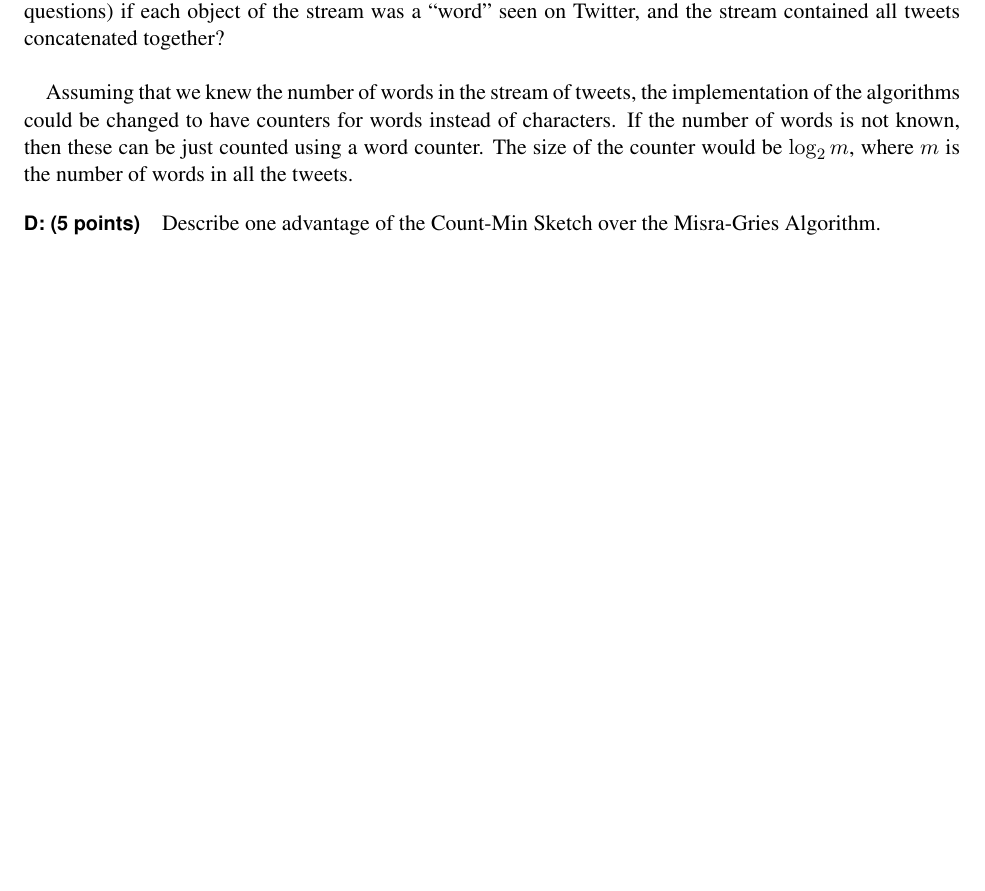
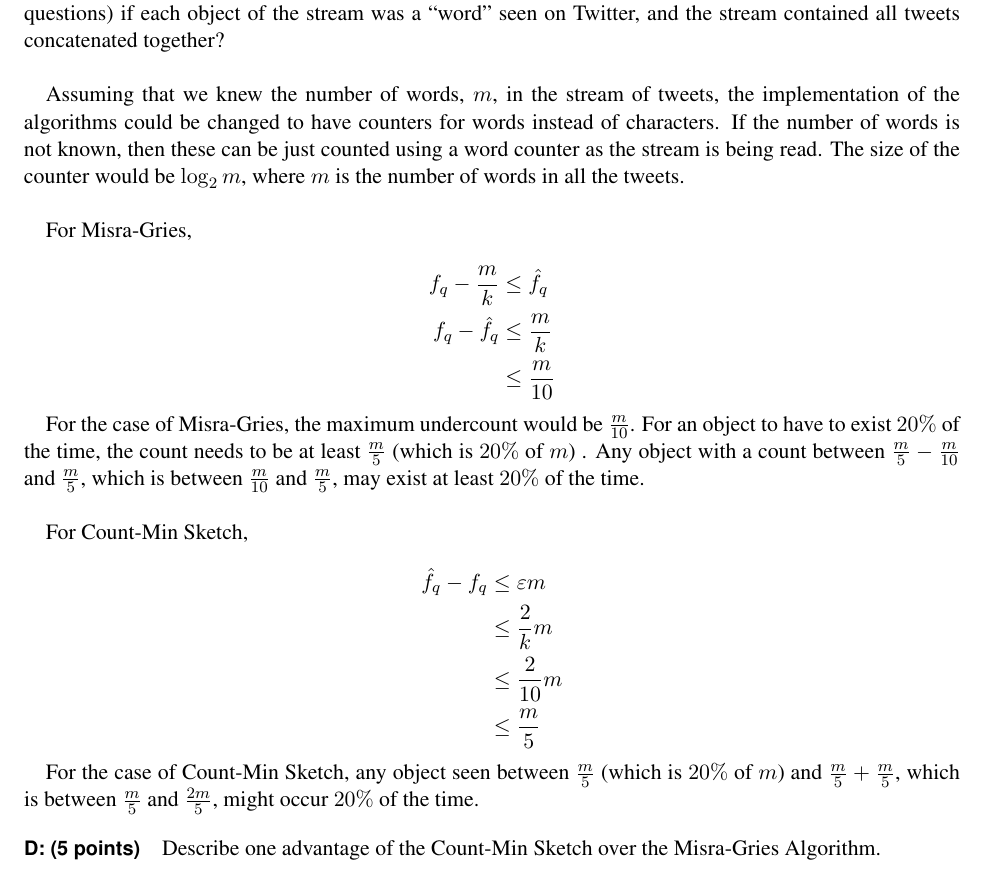
Before and after one commit to gopalmenon/CS-6140-Assignment-3-Frequent-Items, a LaTeX document (Report/A4-FrequentItems.tex): part of page 3 of 3, cut so that both start at the same text, the shorter picture padded with empty space. Compiled offline with pdfLaTeX.

Commit message:
expanded answer 1c

```diff
--- a/Report/A4-FrequentItems.tex
+++ b/Report/A4-FrequentItems.tex
@@ -138,7 +138,32 @@ This means that the over-counting is limited by $\num[group-separator={,}]{20000
 \paragraph{C: (5 points)}
 How would your implementation of these algorithms need to change (to answer the same questions) if each object of the stream was a \enquote{word} seen on Twitter, and the stream contained all tweets concatenated together?\\
 
-Assuming that we knew the number of words in the stream of tweets, the implementation of the algorithms could be changed to have counters for words instead of characters. If the number of words is not known, then these can be just counted using a word counter. The size of the counter would be $\log_2 m$, where $m$ is the number of words in all the tweets.
+Assuming that we knew the number of words, $m$,  in the stream of tweets, the implementation of the algorithms could be changed to have counters for words instead of characters. If the number of words is not known, then these can be just counted using a word counter as the stream is being read. The size of the counter would be $\log_2 m$, where $m$ is the number of words in all the tweets.\\
+
+For Misra-Gries,
+
+\begin{equation*}
+\begin{aligned}
+f_q - \frac{m}{k} &\leq \hat{f_q}\\
+f_q - \hat{f_q} &\leq\frac{m}{k}\\
+&\leq \frac{m}{10}
+\end{aligned}
+\end{equation*}
+
+For the case of Misra-Gries, the maximum undercount would be $\frac{m}{10}$. For an object to have to exist $20\%$ of the time, the count needs to be at least $\frac{m}{5}$ (which is $20\%$ of $m$) .  Any object with a count between $\frac{m}{5} -\frac{m}{10}$ and $\frac{m}{5}$, which is between $\frac{m}{10}$ and $\frac{m}{5}$, may exist at least $20\%$ of the time. \\
+
+For Count-Min Sketch,
+
+\begin{equation*}
+\begin{aligned}
+\hat{f_q} - f_q  &\leq \varepsilon m\\
+&\leq \frac{2}{k} m\\
+&\leq \frac{2}{10} m\\
+&\leq \frac{m}{5}
+\end{aligned}
+\end{equation*}
+
+For the case of Count-Min Sketch, any object seen between $\frac{m}{5}$ (which is $20\%$ of $m$) and $\frac{m}{5} +  \frac{m}{5}$, which is between $\frac{m}{5}$ and $\frac{2m}{5}$, might occur $20\%$ of the time.
 
 
 \paragraph{D: (5 points)}
```
Also changed, not shown: Report/A4-FrequentItems.pdf.
